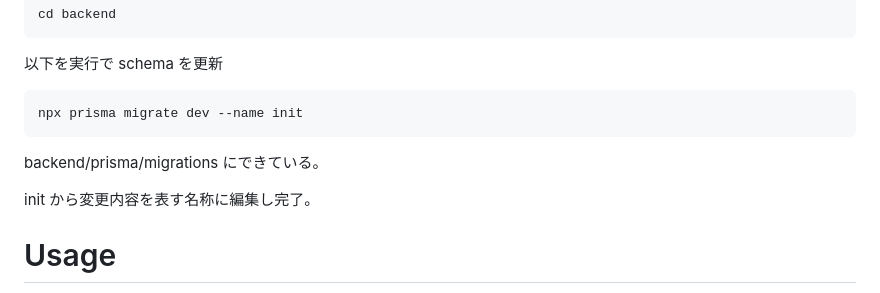
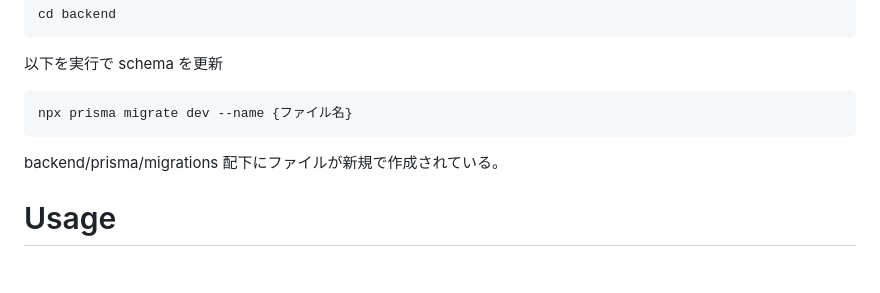
Before and after one commit to ishida-frontend/engineer-tenshoku-master, a Markdown page: README.md, the part around the change. Rendered like a GitHub page; blank space fills up the shorter version.

````diff
--- a/README.md
+++ b/README.md
@@ -124,12 +124,10 @@ cd backend
 以下を実行で schema を更新
 
 ```bash
-npx prisma migrate dev --name init
+npx prisma migrate dev --name {ファイル名}
 ```
 
-backend/prisma/migrations にできている。
-
-init から変更内容を表す名称に編集し完了。
+backend/prisma/migrations 配下にファイルが新規で作成されている。
 
 # Usage
 
````
